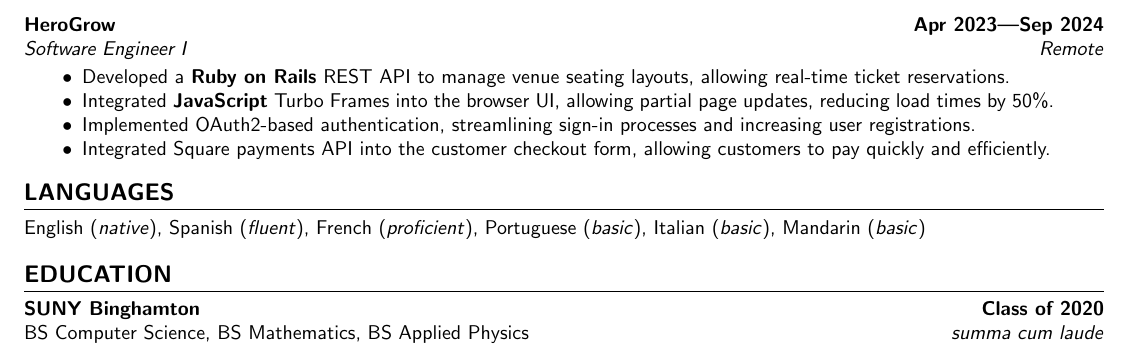
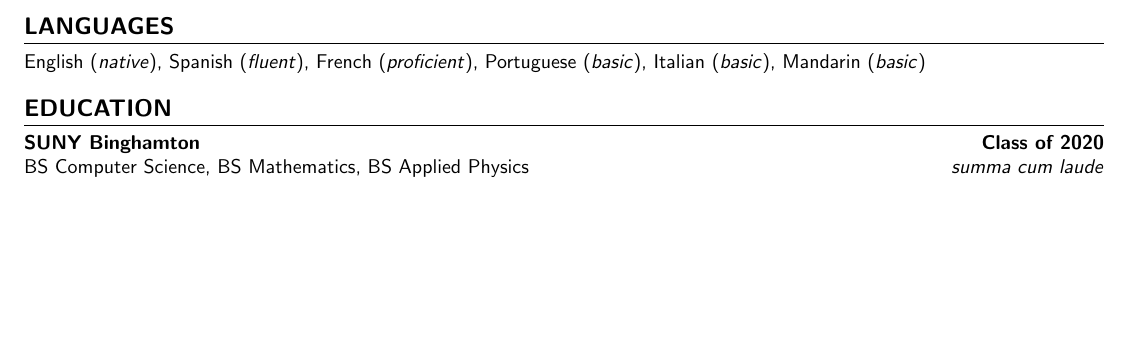
Before and after one commit to aidencullo/restaurant-resume, a LaTeX CV (resume.tex): part of page 2 of 2, cut at the place of the change, the shorter picture padded with empty space. Compiled offline with pdfLaTeX.

Commit message:
Remove HeroGrow experience

```diff
--- a/resume.tex
+++ b/resume.tex
@@ -249,15 +249,6 @@
     \end{itemize}
 }
 
-\subsection{\customsubheader{Software Engineer I}{HeroGrow}{Remote}{Apr 2023---Sep 2024}}
-\subsubsectiontext{
-    \begin{itemize}
-      \item Developed a \textbf{Ruby on Rails} REST API to manage venue seating layouts, allowing real-time ticket reservations.
-      \item Integrated \textbf{JavaScript} Turbo Frames into the browser UI, allowing partial page updates, reducing load times by 50\%.
-      \item Implemented OAuth2-based authentication, streamlining sign-in processes and increasing user registrations.
-      \item Integrated Square payments API into the customer checkout form, allowing customers to pay quickly and efficiently.
-    \end{itemize}
-}
 
 
 
```
Also changed, not shown: resume.pdf.
